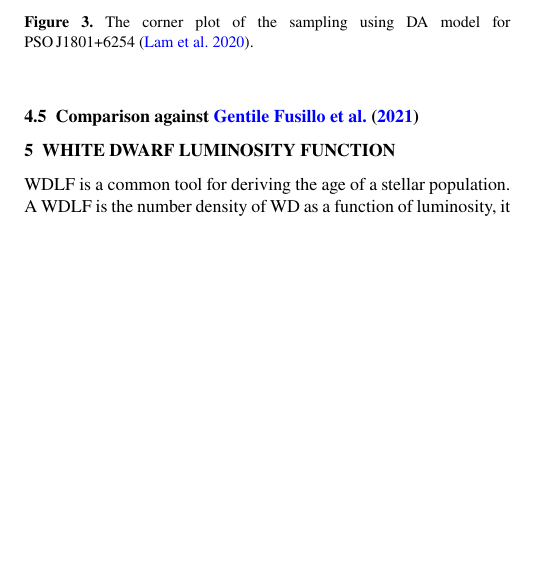
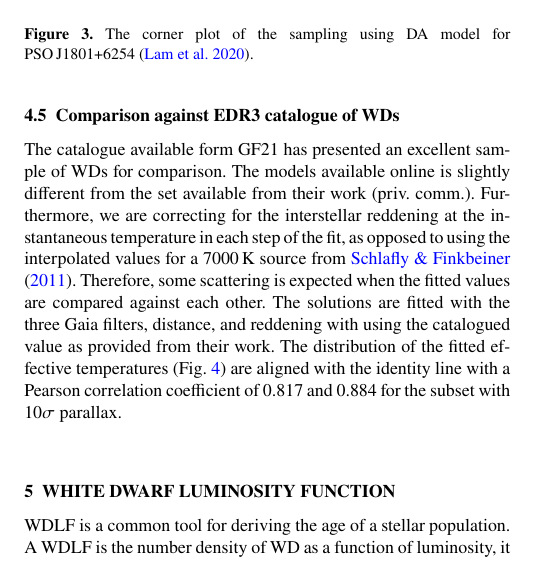
Before and after one commit to cylammarco/WDPhotTools_article, a LaTeX document (WDPhotTools.tex): part of one column of page 5 of 14, cut so that both start at the same text, the shorter picture padded with empty space. Compiled offline with pdfLaTeX; a LaTeX package or settings file that is missing is left out.

Commit message:
Updates from Overleaf

```diff
--- a/WDPhotTools.tex
+++ b/WDPhotTools.tex
@@ -67,12 +67,11 @@
 % If you need two or more lines of authors, add an extra line using \newauthor
 \author[M. C. Lam et al.]{
 M. C. Lam$^{1}$\thanks{E-mail: lam@tau.ac.il},
-M. Green$^{1}$,
-K. W. Yuen$^{2, 3}$\\
+K. W. Yuen$^{2}$,
+M. J. Green$^{1}$\\
 % List of institutions
 $^{1}$School of Physics and Astronomy, Tel Aviv University, Tel Aviv, Israel 69978\\
-$^{2}$Department of Ophthalmology \& Visual Sciences, Faculty of Medicine, The Chinese University of Hong Kong\\
-$^{3}$Goldsmith, The University of London, New Cross, London, UK SE14 6NW
+$^{2}$Department of Ophthalmology \& Visual Sciences, Faculty of Medicine, The Chinese University of Hong Kong
 }
 
 % These dates will be filled out by the publisher
@@ -585,6 +584,19 @@ good number of filters are provided.
 \end{figure}
 
 %%%%%%%%%%%%%%%%%%%%%%%%%%%%%%%%%%%%%%%%%%%%%%%%%%%%%%%%%%%%%%%%%%%%%%%%%%%%%%%%
-\subsection{Comparison against \citet{2021MNRAS.508.3877G}}
+\subsection{Comparison against EDR3 catalogue of WDs}
 
+The catalogue available form GF21 has presented an
+excellent sample of WDs for comparison. The models available online is slightly
+different from the set available from their work~(priv. comm.). Furthermore,
+we are correcting for the interstellar reddening at the instantaneous
+temperature in each step of the fit, as opposed to using the interpolated
+values for a $7000$\,K source from \citet{2011ApJ...737..103S}. Therefore,
+some scattering is expected when the fitted values are compared against
+each other. The solutions are fitted with the three Gaia filters,
+distance, and reddening with using the catalogued value as provided from
+their work. The distribution of the fitted effective
+temperatures~(Fig.~\ref{fig:comparison}) are aligned with the identity line
+with a Pearson correlation coefficient of 0.817 and 0.884 for the subset with
+$10\sigma$ parallax.
 
@@ -591,3 +608,5 @@ good number of filters are provided.
+    \label{fig:comparison}
+\end{figure}
 
 
 \section{White Dwarf Luminosity Function}
```
Also changed, not shown: comparison_placeholder.png (added), WDPhotTools.tex (19 more changed lines).
